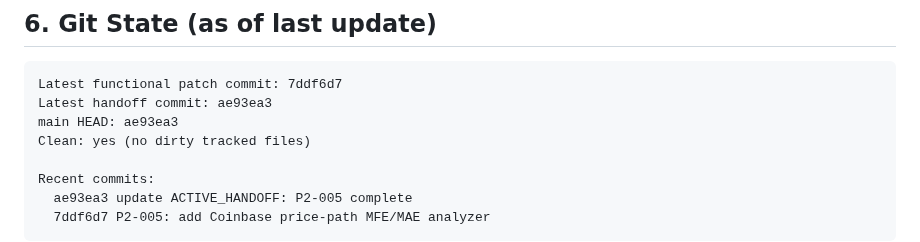
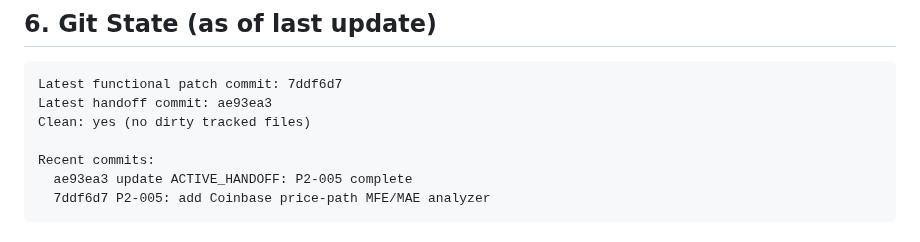
Before and after one commit to vadim-koenen/alpaca-autonomous-microbot, a Markdown page: docs/ACTIVE_HANDOFF.md, the part around the change. GitHub-like rendering.

Commit message:
docs: remove self-staling main HEAD field
Co-authored-by: Cursor <cursoragent@cursor.com>

````diff
--- a/docs/ACTIVE_HANDOFF.md
+++ b/docs/ACTIVE_HANDOFF.md
@@ -124,7 +124,6 @@ fee_model:
 ```
 Latest functional patch commit: 7ddf6d7
 Latest handoff commit: ae93ea3
-main HEAD: ae93ea3
 Clean: yes (no dirty tracked files)
 
 Recent commits:
````
